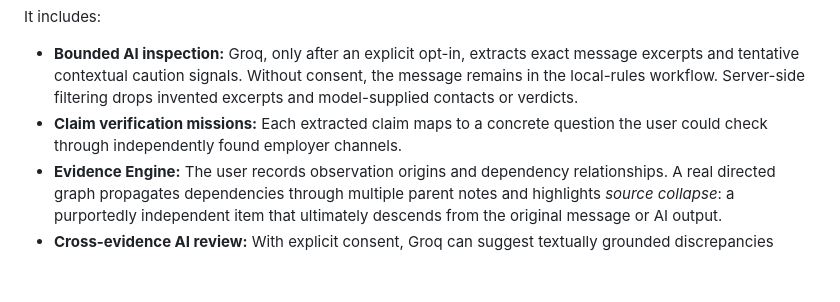
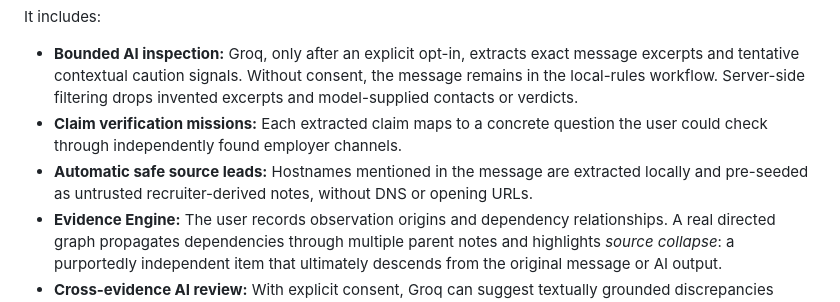
Before and after one commit to ahpa5246-lgtm/ForgeHacks, a Markdown page: docs/devpost-submission.md, the part around the change. Drawn GitHub-style; blank space fills up the shorter version.

Commit message:
docs: disclose offline sender-host prepopulation and non-authentication limits

```diff
--- a/docs/devpost-submission.md
+++ b/docs/devpost-submission.md
@@ -17,6 +17,7 @@ Most simple job-scam checklists focus on individual warning signs such as upfron
 It includes:
 - **Bounded AI inspection:** Groq, only after an explicit opt-in, extracts exact message excerpts and tentative contextual caution signals. Without consent, the message remains in the local-rules workflow. Server-side filtering drops invented excerpts and model-supplied contacts or verdicts.
 - **Claim verification missions:** Each extracted claim maps to a concrete question the user could check through independently found employer channels.
+- **Automatic safe source leads:** Hostnames mentioned in the message are extracted locally and pre-seeded as untrusted recruiter-derived notes, without DNS or opening URLs.
 - **Evidence Engine:** The user records observation origins and dependency relationships. A real directed graph propagates dependencies through multiple parent notes and highlights *source collapse*: a purportedly independent item that ultimately descends from the original message or AI output.
 - **Cross-evidence AI review:** With explicit consent, Groq can suggest textually grounded discrepancies between message excerpts and reported observations. Each hypothesis includes two exact quotes, its note's provenance classification, and an uncertainty label.
 - **Response center:** A separate workflow provides first-response guidance if the person already shared a login code, made a payment, or supplied documents.
```
